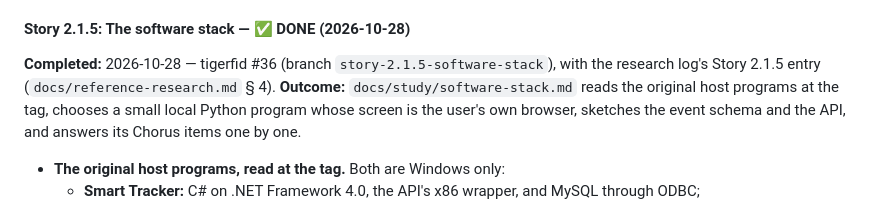
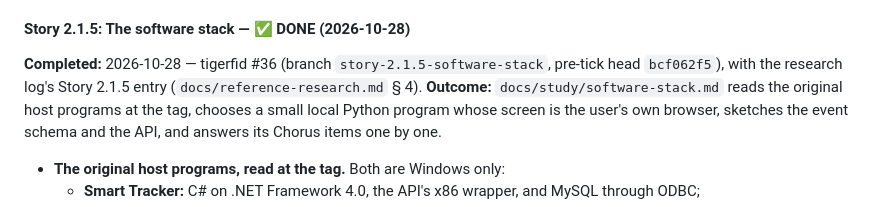
Before and after one commit to tourajghaffari/tigerfid, a Markdown page: docs/project-plan.md, the part around the change. GitHub-like rendering.

Commit message:
Story 2.1.5: the tick names its pre-tick head

```diff
--- a/docs/project-plan.md
+++ b/docs/project-plan.md
@@ -662,7 +662,7 @@ one-core-or-three answer with its reasons.
 
 #### Story 2.1.5: The software stack — ✅ DONE (2026-10-28)
 
-**Completed:** 2026-10-28 — tigerfid #36 (branch `story-2.1.5-software-stack`), with the research log's Story 2.1.5 entry (`docs/reference-research.md` § 4).
+**Completed:** 2026-10-28 — tigerfid #36 (branch `story-2.1.5-software-stack`, pre-tick head `bcf062f5`), with the research log's Story 2.1.5 entry (`docs/reference-research.md` § 4).
 **Outcome:** `docs/study/software-stack.md` reads the original host programs at the tag, chooses a small local Python program whose screen is the user's own browser, sketches the event schema and the API, and answers its Chorus items one by one.
 - **The original host programs, read at the tag.** Both are Windows only:
   - **Smart Tracker:** C# on .NET Framework 4.0, the API's x86 wrapper, and MySQL through ODBC;
```
